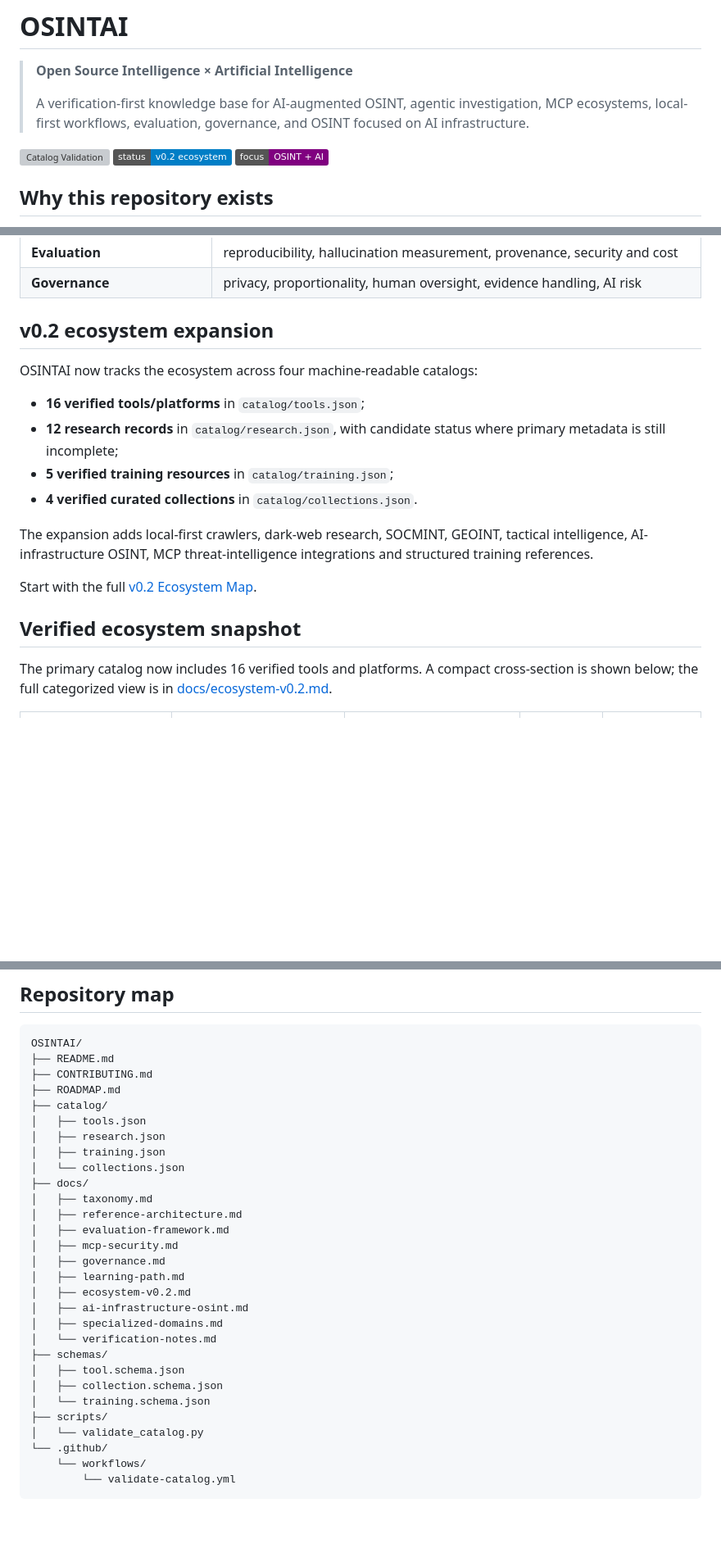
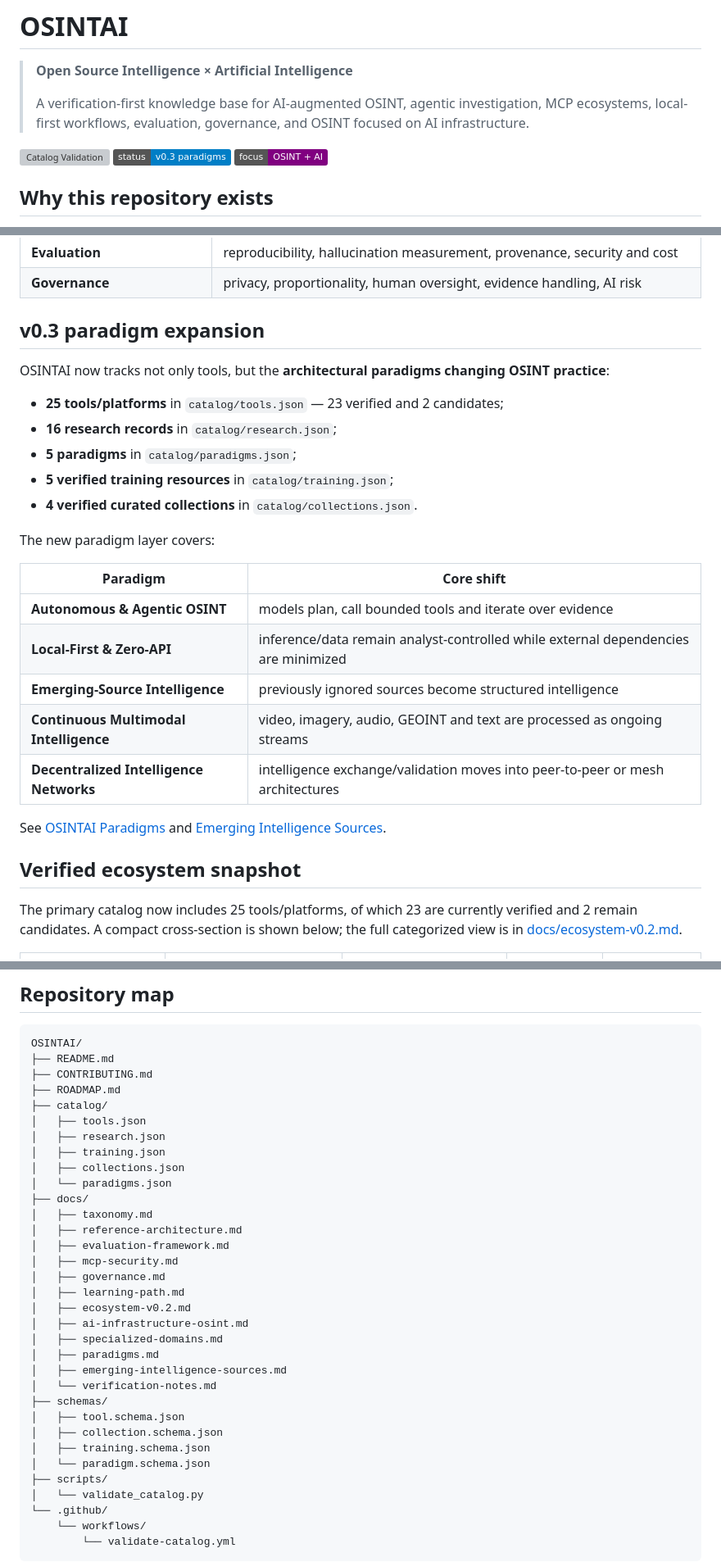
Before and after one commit to Ridd1kulusC0d3r/OSINTAI, a Markdown page: README.md, 3 parts joined by grey strips. Shown at 82% size. GitHub-like rendering; badges without logos; blank space fills up the shorter version; grey boxes are pictures that could not be loaded.

Commit message:
docs: publish v0.3 OSINT AI paradigm layer

```diff
--- a/README.md
+++ b/README.md
@@ -5,7 +5,7 @@
 > A verification-first knowledge base for AI-augmented OSINT, agentic investigation, MCP ecosystems, local-first workflows, evaluation, governance, and OSINT focused on AI infrastructure.
 
 [![Catalog Validation](https://github.com/Ridd1kulusC0d3r/OSINTAI/actions/workflows/validate-catalog.yml/badge.svg)](https://github.com/Ridd1kulusC0d3r/OSINTAI/actions/workflows/validate-catalog.yml)
-![Status](https://img.shields.io/badge/status-v0.2%20ecosystem-blue)
+![Status](https://img.shields.io/badge/status-v0.3%20paradigms-blue)
 ![Focus](https://img.shields.io/badge/focus-OSINT%20%2B%20AI-purple)
 
 ## Why this repository exists
@@ -67,22 +67,31 @@ flowchart LR
 | **Governance** | privacy, proportionality, human oversight, evidence handling, AI risk |
 
 
-## v0.2 ecosystem expansion
+## v0.3 paradigm expansion
 
-OSINTAI now tracks the ecosystem across four machine-readable catalogs:
+OSINTAI now tracks not only tools, but the **architectural paradigms changing OSINT practice**:
 
-- **16 verified tools/platforms** in `catalog/tools.json`;
-- **12 research records** in `catalog/research.json`, with candidate status where primary metadata is still incomplete;
+- **25 tools/platforms** in `catalog/tools.json` — 23 verified and 2 candidates;
+- **16 research records** in `catalog/research.json`;
+- **5 paradigms** in `catalog/paradigms.json`;
 - **5 verified training resources** in `catalog/training.json`;
 - **4 verified curated collections** in `catalog/collections.json`.
 
-The expansion adds local-first crawlers, dark-web research, SOCMINT, GEOINT, tactical intelligence, AI-infrastructure OSINT, MCP threat-intelligence integrations and structured training references.
+The new paradigm layer covers:
 
-Start with the full [v0.2 Ecosystem Map](docs/ecosystem-v0.2.md).
+| Paradigm | Core shift |
+|---|---|
+| **Autonomous & Agentic OSINT** | models plan, call bounded tools and iterate over evidence |
+| **Local-First & Zero-API** | inference/data remain analyst-controlled while external dependencies are minimized |
+| **Emerging-Source Intelligence** | previously ignored sources become structured intelligence |
+| **Continuous Multimodal Intelligence** | video, imagery, audio, GEOINT and text are processed as ongoing streams |
+| **Decentralized Intelligence Networks** | intelligence exchange/validation moves into peer-to-peer or mesh architectures |
+
+See [OSINTAI Paradigms](docs/paradigms.md) and [Emerging Intelligence Sources](docs/emerging-intelligence-sources.md).
 
 ## Verified ecosystem snapshot
 
-The primary catalog now includes 16 verified tools and platforms. A compact cross-section is shown below; the full categorized view is in [docs/ecosystem-v0.2.md](docs/ecosystem-v0.2.md).
+The primary catalog now includes 25 tools/platforms, of which 23 are currently verified and 2 remain candidates. A compact cross-section is shown below; the full categorized view is in [docs/ecosystem-v0.2.md](docs/ecosystem-v0.2.md).
 
 | Project | Primary role | Architecture signal | Local-first | Verification |
 |---|---|---|---|---|
@@ -167,7 +182,8 @@ OSINTAI/
 │   ├── tools.json
 │   ├── research.json
 │   ├── training.json
-│   └── collections.json
+│   ├── collections.json
+│   └── paradigms.json
 ├── docs/
 │   ├── taxonomy.md
 │   ├── reference-architecture.md
@@ -178,11 +194,14 @@ OSINTAI/
 │   ├── ecosystem-v0.2.md
 │   ├── ai-infrastructure-osint.md
 │   ├── specialized-domains.md
+│   ├── paradigms.md
+│   ├── emerging-intelligence-sources.md
 │   └── verification-notes.md
 ├── schemas/
 │   ├── tool.schema.json
 │   ├── collection.schema.json
-│   └── training.schema.json
+│   ├── training.schema.json
+│   └── paradigm.schema.json
 ├── scripts/
 │   └── validate_catalog.py
 └── .github/
```
Also changed, not shown: other parts of README.md (+8 -0 lines).
